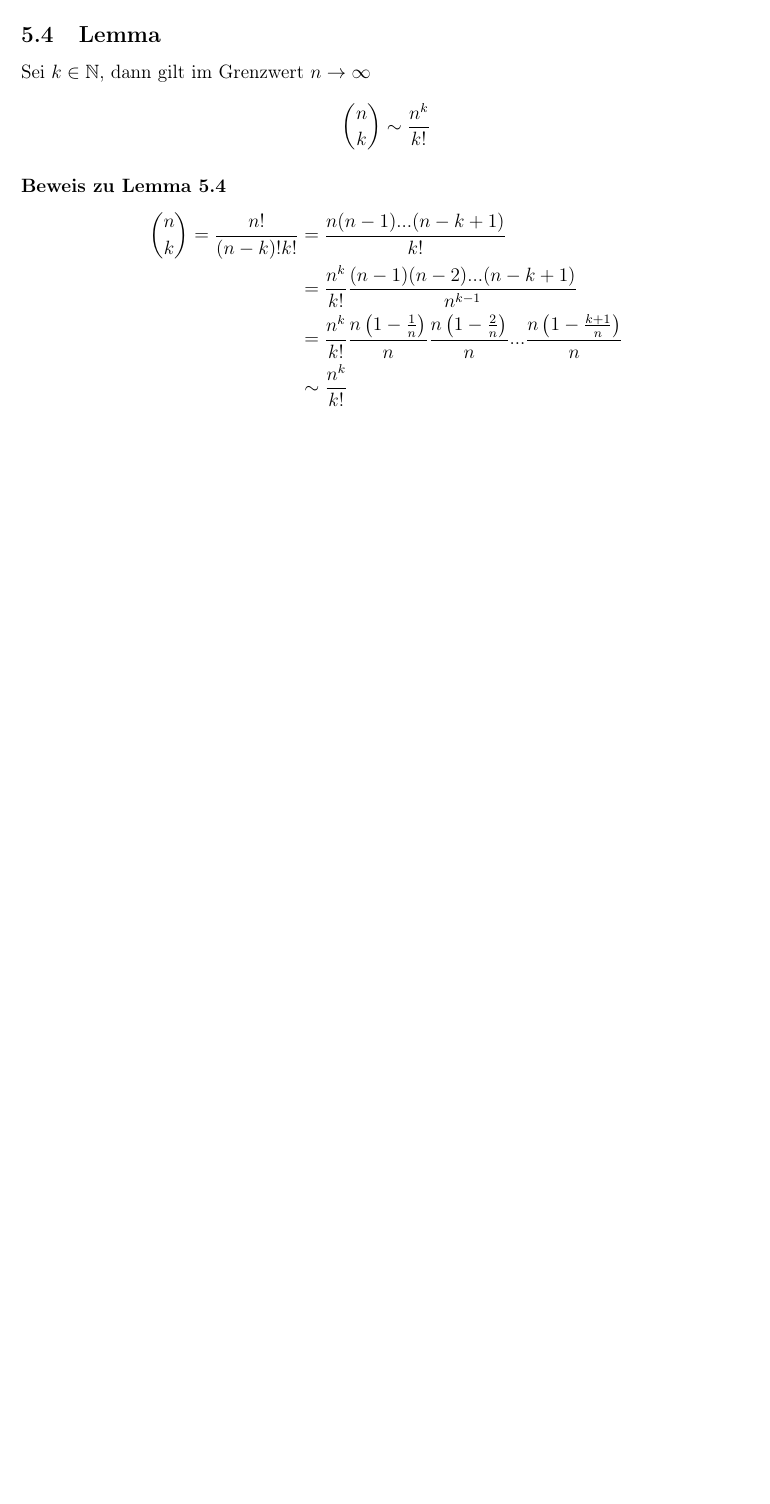
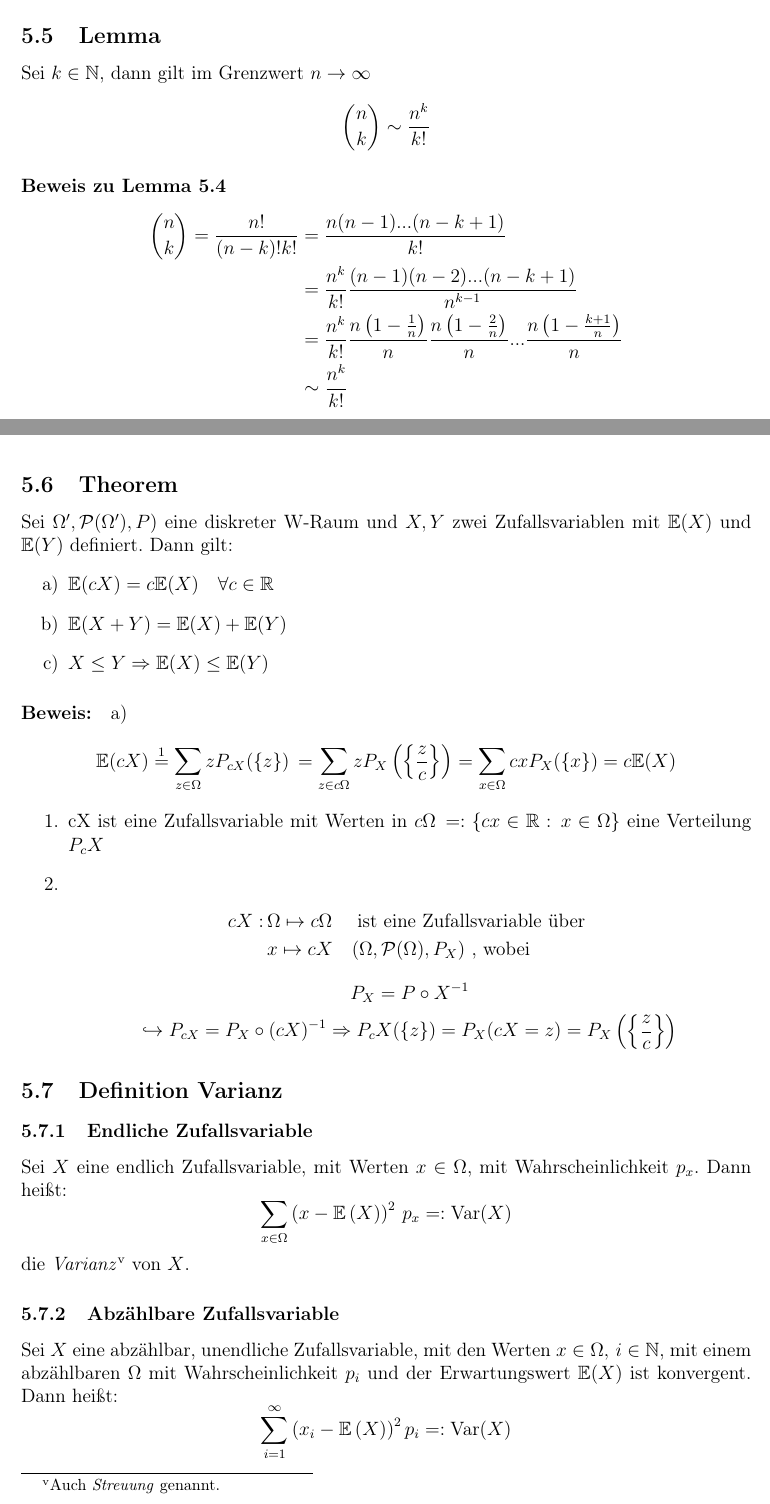
Before and after one commit to PhilT95/Wahrscheinlichkeit18_19, a LaTeX document (WT_Skript/WT_Script.tex): part of page 24 of 24 before the commit and two parts of pages 24 and 25 of 27 after it, the two joined at a grey line, cut so that both start at the same text, the shorter picture padded with empty space. Compiled offline with pdfLaTeX.

Commit message:
Script Updated

```diff
--- a/WT_Skript/WT_Script.tex
+++ b/WT_Skript/WT_Script.tex
@@ -834,4 +834,37 @@ $\mathbb{E}(X) = \sum_{i=1}^n x_i \frac{1}{n} = \frac{1}{n} \sum^n_{i=1}x_i$ ent
  	\end{split}
  	\end{equation*}
 
+ 	\subsection{Theorem}
+ 	Sei $\Omega',\mathcal{P}(\Omega'),P)$ eine diskreter W-Raum und $X,Y$ zwei Zufallsvariablen mit $\mathbb{E}(X)$ und $\mathbb{E}(Y)$ definiert. Dann gilt:
+ 	\begin{itemize}
+ 	\item[a)] $\mathbb{E}(cX) = c\mathbb{E}(X) \quad \forall c\in\mathbb{R}$
+ 	\item[b)] $\mathbb{E}(X+Y) = \mathbb{E}(X) + \mathbb{E}(Y)$
+ 	\item[c)] $X\leq Y \Rightarrow\mathbb{E}(X)\leq\mathbb{E}(Y)$
+ 	\end{itemize}
+ 	\paragraph{Beweis:}
+ 	a)
+ 	$$\mathbb{E}(cX)\stackrel{1}{=}\sum_{z\in\Omega}zP_{cX}(\{z\})\,
+ 	=\sum_{z\in c\Omega}zP_X\left(\left\{\frac{z}{c}\right\}\right)
+ 	=\sum_{x\in\Omega}cxP_X(\{x\})=c\mathbb{E}(X)$$
+ 	\begin{enumerate}
+ 	\item cX ist eine Zufallsvariable mit Werten in $c\Omega\,=:\{cx\in\mathbb{R}:\,x\in\Omega\}$ eine Verteilung $P_cX$
+ 	\item
+ 	\begin{equation*}
+ 	\begin{split}
+ 	cX:\, & \Omega\mapsto c\Omega \quad \text{ ist eine Zufallsvariable über }\\
+ 	& x\mapsto cX \quad (\Omega,\mathcal{P}(\Omega),P_X) \text{ , wobei}
+ 	\end{split}
+ 	\end{equation*}
+	$$P_X=P\circ X^{-1}$$
+	$$\hookrightarrow P_{cX}=P_X\circ (cX)^{-1} \Rightarrow P_cX(\{z\})=P_X(cX=z)
+	=P_X\left(\left\{\frac{z}{c}\right\}\right)$$
+ 	\end{enumerate}
 
+ 	\subsection{Definition Varianz}
+ 	\subsubsection{Endliche Zufallsvariable}
+ 	Sei $X$ eine endlich Zufallsvariable, mit Werten $x\in\Omega$, mit Wahrscheinlichkeit $p_x$. Dann heißt:
+ 	$$\sum_{x\in\Omega}\left(x-\mathbb{E}\left(X\right)\right)^2\,p_x=:\text{Var}(X)$$
+ 	die \textit{Varianz}\footnote{Auch \textit{Streuung} genannt.} von $X$.
+ 	\subsubsection{Abzählbare Zufallsvariable}
+ 	Sei $X$ eine abzählbar, unendliche Zufallsvariable, mit den Werten $x\in\Omega,\,i\in\mathbb{N}$, mit einem abzählbaren $\Omega$  mit Wahrscheinlichkeit $p_i$ und der Erwartungswert $\mathbb{E}(X)$ ist konvergent. Dann heißt:
+ 	$$\sum_{i=1}^{\infty}\left(x_i -\mathbb{E}\left(X\right)\right)^2 p_i =:\text{Var}(X)$$
```
Also changed, not shown: WT_Skript/WT_Script.pdf, WT_Skript/WT_Script.tex (50 more changed lines).
